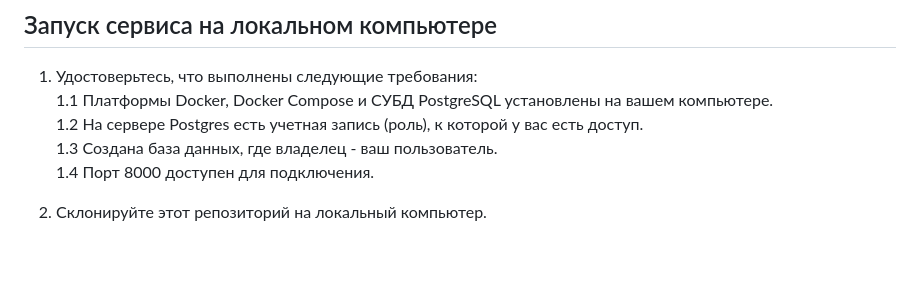
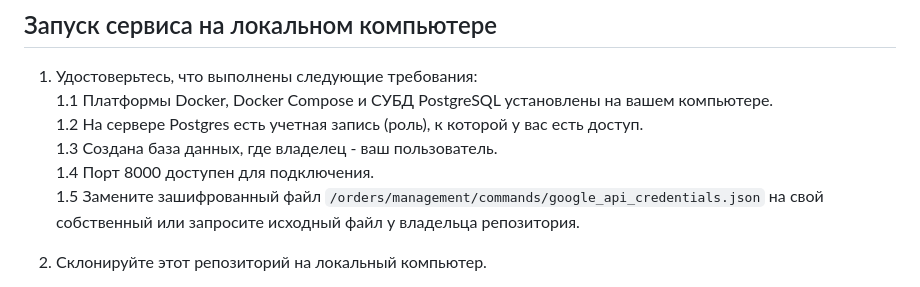
Before and after one commit to Doom-2/Fun-logistics, a Markdown page: README.md, the part around the change. GitHub-like rendering; blank space fills up the shorter version.

Commit message:
Readme v1.1

```diff
--- a/README.md
+++ b/README.md
@@ -17,7 +17,8 @@
    1.1 Платформы Docker, Docker Compose и СУБД PostgreSQL установлены на вашем компьютере. \
    1.2 На сервере Postgres есть учетная запись (роль), к которой у вас есть доступ. \
    1.3 Создана база данных, где владелец - ваш пользователь. \
-   1.4 Порт 8000 доступен для подключения.
+   1.4 Порт 8000 доступен для подключения. \
+   1.5 Замените зашифрованный файл `/orders/management/commands/google_api_credentials.json` на свой собственный или запросите исходный файл у владельца репозитория.
 2. Склонируйте этот репозиторий на локальный компьютер.
 3. Переименуйте файл `.env.example` в `.env` и замените все значения, обрамленные угловыми скобками на свои, символы `<>` нужно удалить. \
    3.1 В переменных `DATABASE_URL` и `CONNECTION_STR` замените `<your_host>` на `localhost` при запуске API не из Docker контейнера или на `db`, если запуск планируется из Docker контейнера. \
```
